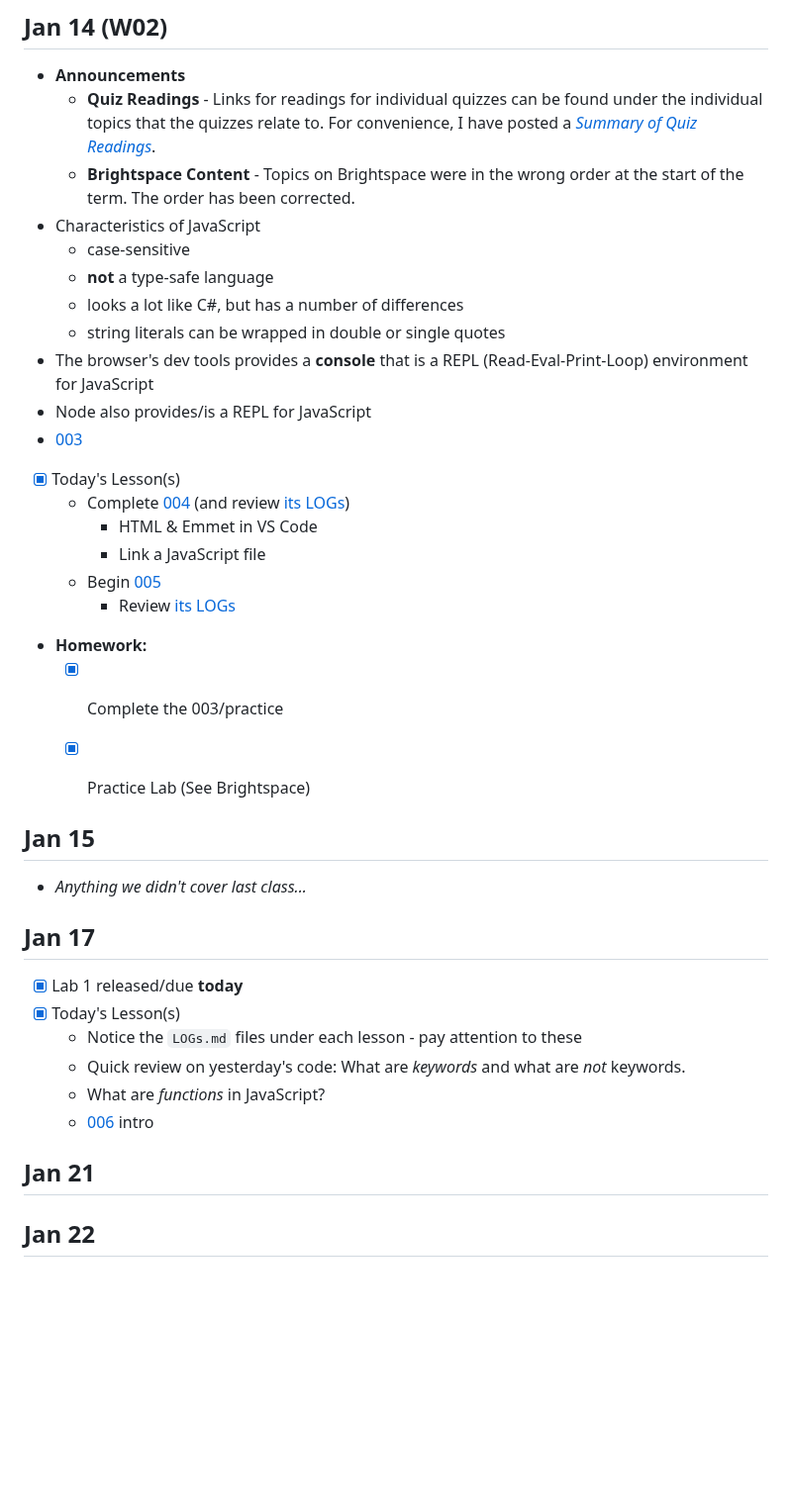
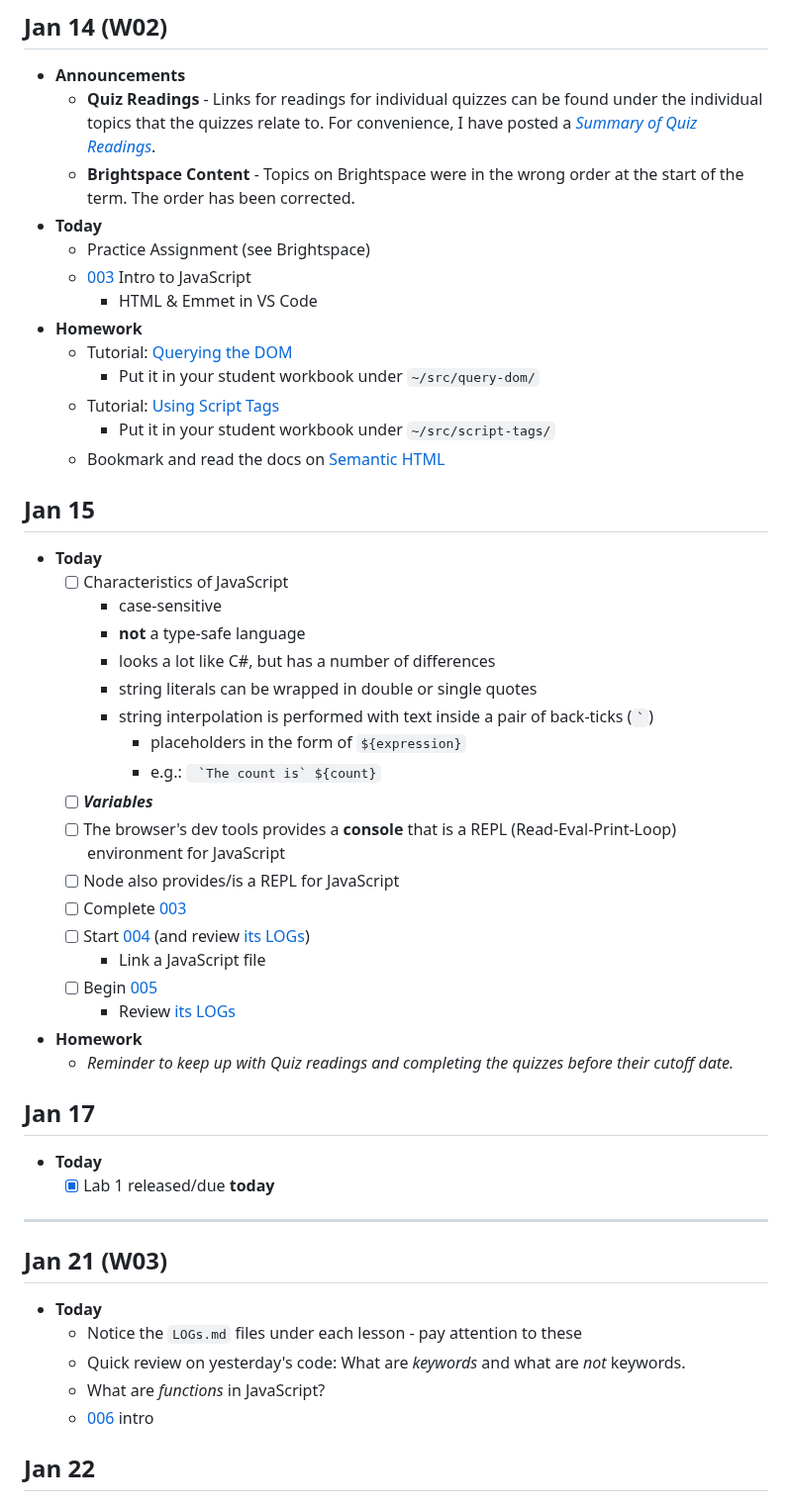
Before and after one commit to nronquillo/DanG-A01-CPSC-1520-Instructor-Workbook-2025-Jan, a Markdown page: Agenda.md, the part around the change. Shown at 99% size. Rendered like a GitHub page; blank space fills up the shorter version.

Commit message:
Update agenda

```diff
--- a/Agenda.md
+++ b/Agenda.md
@@ -41,41 +41,53 @@
 - **Announcements**
   - **Quiz Readings** - Links for readings for individual quizzes can be found under the individual topics that the quizzes relate to. For convenience, I have posted a [*Summary of Quiz Readings*](./docs/QuizReadings.md).
   - **Brightspace Content** - Topics on Brightspace were in the wrong order at the start of the term. The order has been corrected.
-- Characteristics of JavaScript
-  - case-sensitive
-  - **not** a type-safe language
-  - looks a lot like C#, but has a number of differences
-  - string literals can be wrapped in double or single quotes
-- The browser's dev tools provides a **console** that is a REPL (Read-Eval-Print-Loop) environment for JavaScript
-- Node also provides/is a REPL for JavaScript
-- [003](./src/003/ReadMe.md)
-- [x] Today's Lesson(s)
-  - Complete [004](./src/004/ReadMe.md) (and review [its LOGs](./src/004/LOGs.md))
+- **Today**
+  - Practice Assignment (see Brightspace)
+  - [003](./src/003/ReadMe.md) Intro to JavaScript
     - HTML & Emmet in VS Code
-    - Link a JavaScript file
-  - Begin [005](./src/005/ReadMe.md)
-    - Review [its LOGs](./src/005/LOGs.md)
-- **Homework:**
-  - [x] Complete the 003/practice
-  - [x] Practice Lab (See Brightspace)
-
+- **Homework**
+  - Tutorial: [Querying the DOM](https://dgilleland.github.io/CPSC-1520/tutorials/0030/)
+    - Put it in your student workbook under `~/src/query-dom/`
+  - Tutorial: [Using Script Tags](https://dgilleland.github.io/CPSC-1520/tutorials/0040/)
+    - Put it in your student workbook under `~/src/script-tags/`
+  - Bookmark and read the docs on [Semantic HTML](https://developer.mozilla.org/en-US/curriculum/core/semantic-html/)
 
 ## Jan 15
 
-- *Anything we didn't cover last class...*
+- **Today**
+  - [ ] Characteristics of JavaScript
+    - case-sensitive
+    - **not** a type-safe language
+    - looks a lot like C#, but has a number of differences
+    - string literals can be wrapped in double or single quotes
+    - string interpolation is performed with text inside a pair of back-ticks (`` ` ``)
+      - placeholders in the form of `${expression}`
+      - e.g.: `` `The count is` ${count}``
+  - [ ] ***Variables***
+  - [ ] The browser's dev tools provides a **console** that is a REPL (Read-Eval-Print-Loop) environment for JavaScript
+  - [ ] Node also provides/is a REPL for JavaScript
+  - [ ] Complete [003](./src/003/ReadMe.md)
+  - [ ] Start [004](./src/004/ReadMe.md) (and review [its LOGs](./src/004/LOGs.md))
+    - Link a JavaScript file
+  - [ ] Begin [005](./src/005/ReadMe.md)
+    - Review [its LOGs](./src/005/LOGs.md)
+- **Homework**
+  - *Reminder to keep up with Quiz readings and completing the quizzes before their cutoff date.*
 
 ## Jan 17
 
-- [x] Lab 1 released/due **today**
-- [x] Today's Lesson(s)
+- **Today**
+  - [x] Lab 1 released/due **today**
+
+----
+
+## Jan 21 (W03)
+
+- **Today**
   - Notice the `LOGs.md` files under each lesson - pay attention to these
   - Quick review on yesterday's code: What are *keywords* and what are *not* keywords.
   - What are *functions* in JavaScript?
   - [006](./src/006/ReadMe.md) intro
-
-
-## Jan 21
-
 
 ## Jan 22
 
```
